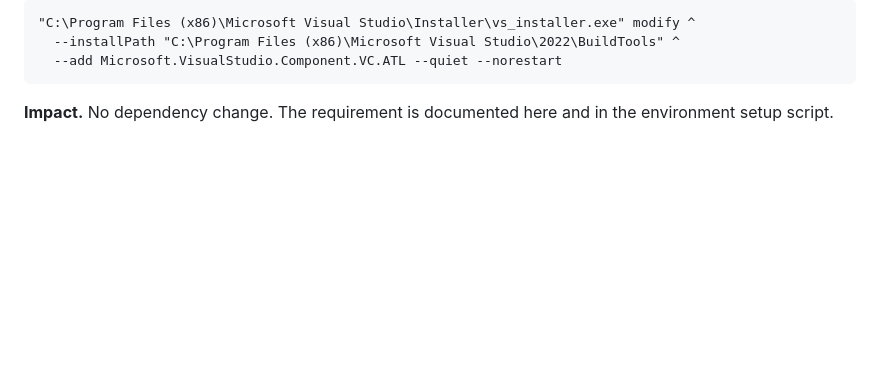
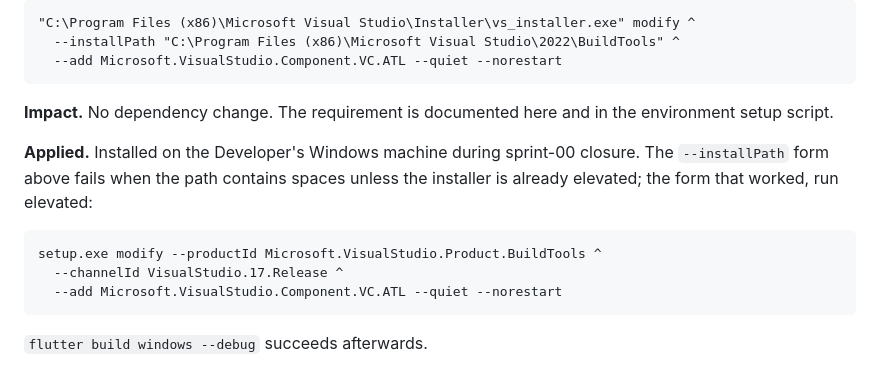
Before and after one commit to Aennson/norte, a Markdown page: docs/reports/decisions.md, the part around the change. Drawn GitHub-style; blank space fills up the shorter version.

````diff
--- a/docs/reports/decisions.md
+++ b/docs/reports/decisions.md
@@ -193,3 +193,15 @@ The Windows build environment must include the ATL component:
 
 **Impact.** No dependency change. The requirement is documented here and in the
 environment setup script.
+
+**Applied.** Installed on the Developer's Windows machine during sprint-00
+closure. The `--installPath` form above fails when the path contains spaces
+unless the installer is already elevated; the form that worked, run elevated:
+
+```
+setup.exe modify --productId Microsoft.VisualStudio.Product.BuildTools ^
+  --channelId VisualStudio.17.Release ^
+  --add Microsoft.VisualStudio.Component.VC.ATL --quiet --norestart
+```
+
+`flutter build windows --debug` succeeds afterwards.
````
Also changed, not shown: docs/reports/sprint-00-report.md (+53 -31 lines).
